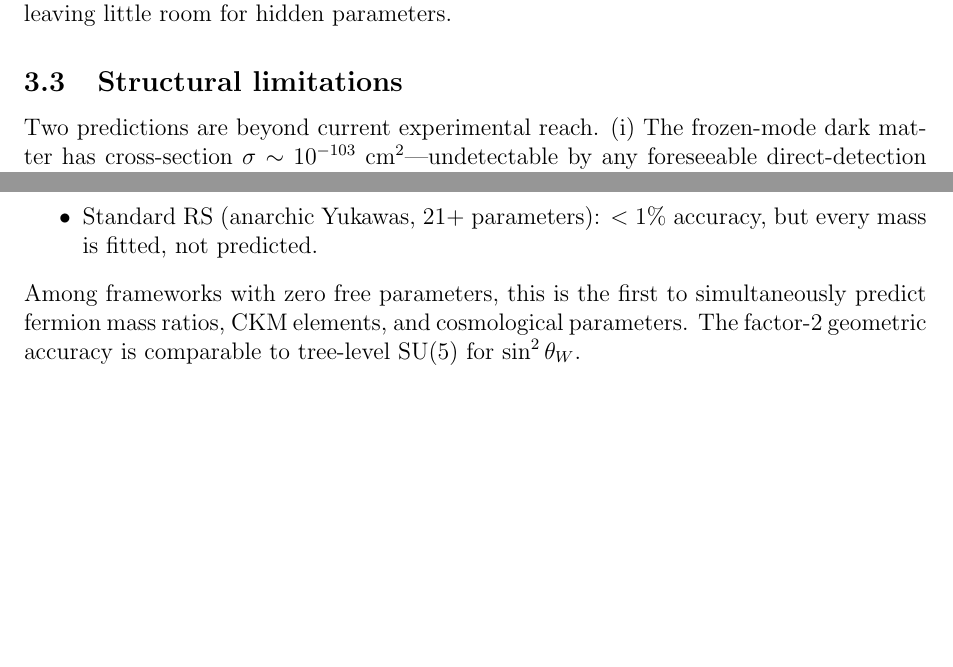
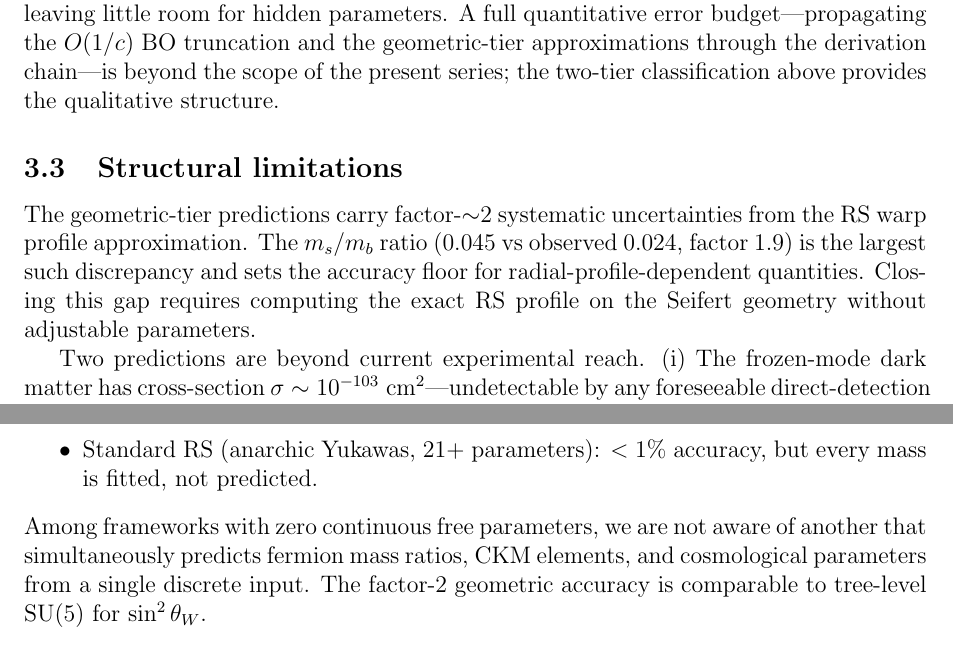
Before and after one commit to speagleg/polar-planetary-polygons, a LaTeX paper (latex/paper-6-discussion/main.tex): two parts of pages 5 and 6 of 7, joined at a grey line, cut so that both start at the same text, the shorter picture padded with empty space. Compiled offline with pdfLaTeX.

Commit message:
Paper VI: close 4 reviewer issues
- "First to predict": qualified with "we are not aware of another"
- Cumulative uncertainty: acknowledge quantitative error budget is
  beyond current scope; two-tier classification provides structure
- m_s/m_b systematic: factor-1.9 identified as accuracy floor for
  radial-profile quantities; closing the gap requires exact RS profile
- Status table already consistent with Derivation labels in Papers IV-V
- Issues #1 (parameter counting), #2 (status labels), #3 (prediction
  uniqueness), #9 (σ~10⁻¹⁰³) already adequately handled

Co-Authored-By: Claude Opus 4.6 (1M context) <noreply@anthropic.com>

```diff
--- a/latex/paper-6-discussion/main.tex
+++ b/latex/paper-6-discussion/main.tex
@@ -303,8 +303,22 @@ The $V_{cb}$ sensitivity analysis (\S\ref*{IV-sec:ckm-np}) shows
 that precise numerical matches ($<\!1\%$) constrain the framework
 tightly: the tolerance on~$\rho^*$ is~$\sim\!1\%$, leaving
 little room for hidden parameters.
+A full quantitative error budget---propagating the
+$O(1/c)$ BO truncation and the geometric-tier
+approximations through the derivation chain---is
+beyond the scope of the present series;
+the two-tier classification above provides
+the qualitative structure.
 
 \subsection{Structural limitations}
+The geometric-tier predictions carry factor-${\sim}2$ systematic
+uncertainties from the RS warp profile approximation.
+The $m_s/m_b$ ratio ($0.045$ vs observed $0.024$,
+factor $1.9$) is the largest such discrepancy and sets
+the accuracy floor for radial-profile-dependent quantities.
+Closing this gap requires computing the exact RS profile
+on the Seifert geometry without adjustable parameters.
+
 Two predictions are beyond current experimental reach.
 (i)~The frozen-mode dark matter has cross-section
 $\sigma \sim 10^{-103}\;\mathrm{cm}^2$---undetectable by
@@ -380,9 +394,10 @@ that predict fermion masses from structure alone:
 \item Standard RS (anarchic Yukawas, $21$+ parameters):
   $< 1\%$ accuracy, but every mass is fitted, not predicted.
 \end{itemize}
-Among frameworks with zero free parameters, this is the first
-to simultaneously predict fermion mass ratios, CKM elements,
-and cosmological parameters.
+Among frameworks with zero continuous free parameters,
+we are not aware of another that simultaneously predicts
+fermion mass ratios, CKM elements,
+and cosmological parameters from a single discrete input.
 The factor-$2$ geometric accuracy is comparable to
 tree-level SU(5) for $\sin^2\theta_W$.
 
```
